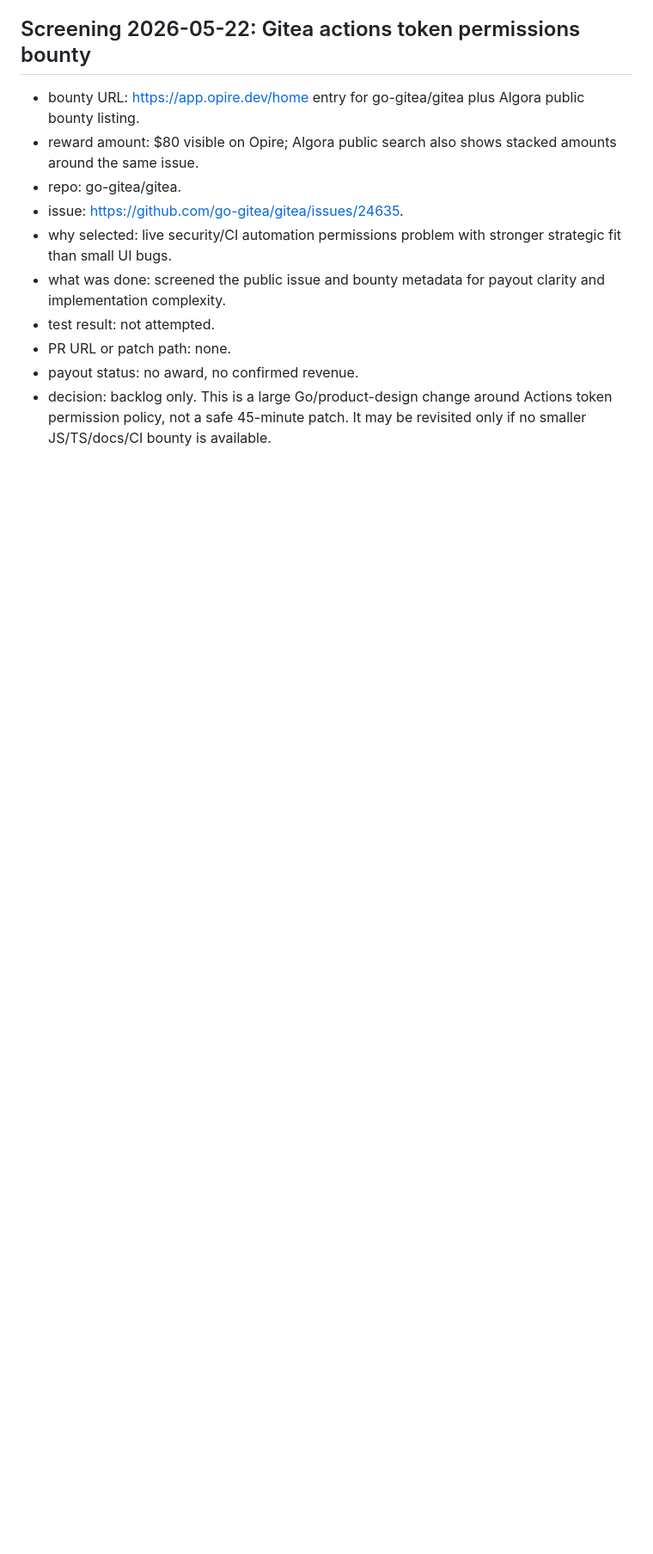
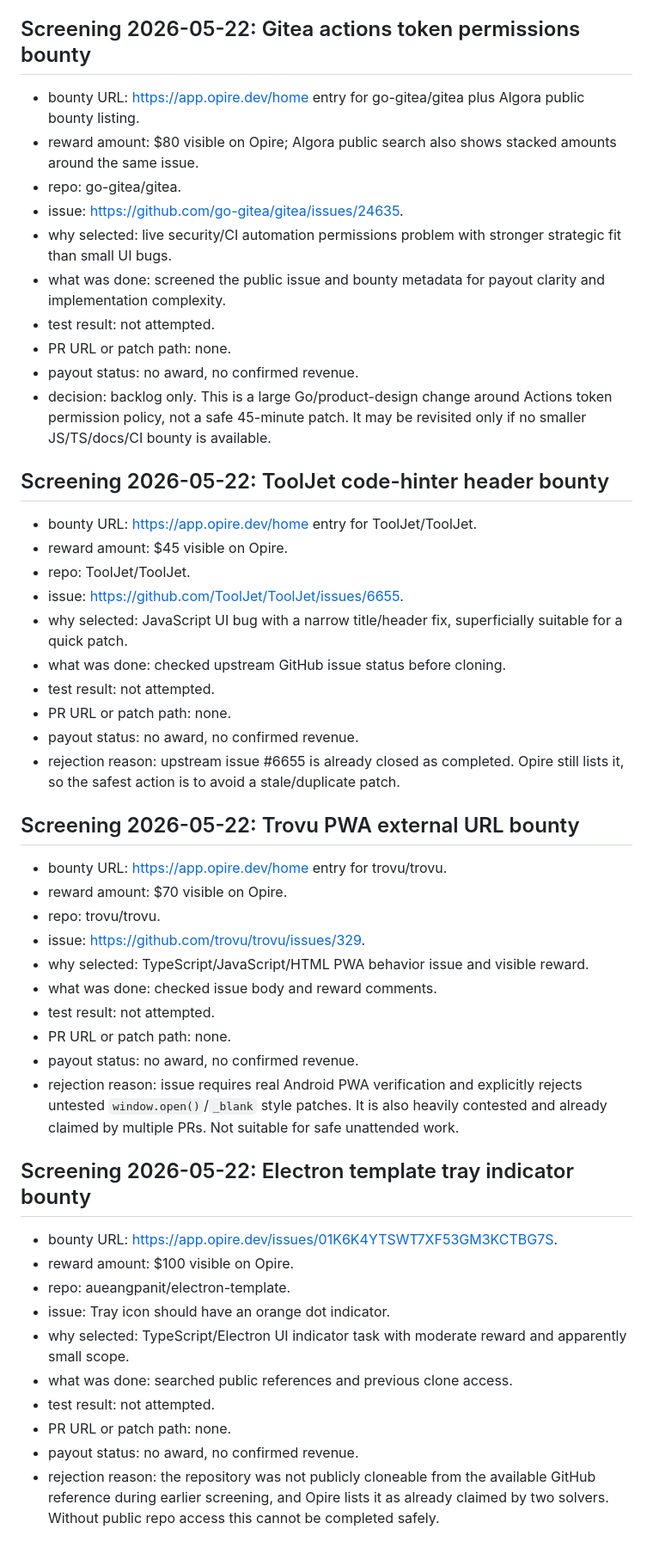
Before and after one commit to butianhua4/ai-agent-debug-kit, a Markdown page: ops/48h/BOUNTY_ATTEMPTS.md, the part around the change. Shown at 86% size. Drawn GitHub-style; blank space fills up the shorter version.

Commit message:
Record risky bounty screening

```diff
--- a/ops/48h/BOUNTY_ATTEMPTS.md
+++ b/ops/48h/BOUNTY_ATTEMPTS.md
@@ -500,3 +500,42 @@ I also attempted `npm.cmd run test:unit -- search.unit.test.ts` on Windows, but
 - PR URL or patch path: none.
 - payout status: no award, no confirmed revenue.
 - decision: backlog only. This is a large Go/product-design change around Actions token permission policy, not a safe 45-minute patch. It may be revisited only if no smaller JS/TS/docs/CI bounty is available.
+
+## Screening 2026-05-22: ToolJet code-hinter header bounty
+
+- bounty URL: https://app.opire.dev/home entry for ToolJet/ToolJet.
+- reward amount: $45 visible on Opire.
+- repo: ToolJet/ToolJet.
+- issue: https://github.com/ToolJet/ToolJet/issues/6655.
+- why selected: JavaScript UI bug with a narrow title/header fix, superficially suitable for a quick patch.
+- what was done: checked upstream GitHub issue status before cloning.
+- test result: not attempted.
+- PR URL or patch path: none.
+- payout status: no award, no confirmed revenue.
+- rejection reason: upstream issue #6655 is already closed as completed. Opire still lists it, so the safest action is to avoid a stale/duplicate patch.
+
+## Screening 2026-05-22: Trovu PWA external URL bounty
+
+- bounty URL: https://app.opire.dev/home entry for trovu/trovu.
+- reward amount: $70 visible on Opire.
+- repo: trovu/trovu.
+- issue: https://github.com/trovu/trovu/issues/329.
+- why selected: TypeScript/JavaScript/HTML PWA behavior issue and visible reward.
+- what was done: checked issue body and reward comments.
+- test result: not attempted.
+- PR URL or patch path: none.
+- payout status: no award, no confirmed revenue.
+- rejection reason: issue requires real Android PWA verification and explicitly rejects untested `window.open()`/`_blank` style patches. It is also heavily contested and already claimed by multiple PRs. Not suitable for safe unattended work.
+
+## Screening 2026-05-22: Electron template tray indicator bounty
+
+- bounty URL: https://app.opire.dev/issues/01K6K4YTSWT7XF53GM3KCTBG7S.
+- reward amount: $100 visible on Opire.
+- repo: aueangpanit/electron-template.
+- issue: Tray icon should have an orange dot indicator.
+- why selected: TypeScript/Electron UI indicator task with moderate reward and apparently small scope.
+- what was done: searched public references and previous clone access.
+- test result: not attempted.
+- PR URL or patch path: none.
+- payout status: no award, no confirmed revenue.
+- rejection reason: the repository was not publicly cloneable from the available GitHub reference during earlier screening, and Opire lists it as already claimed by two solvers. Without public repo access this cannot be completed safely.
```
